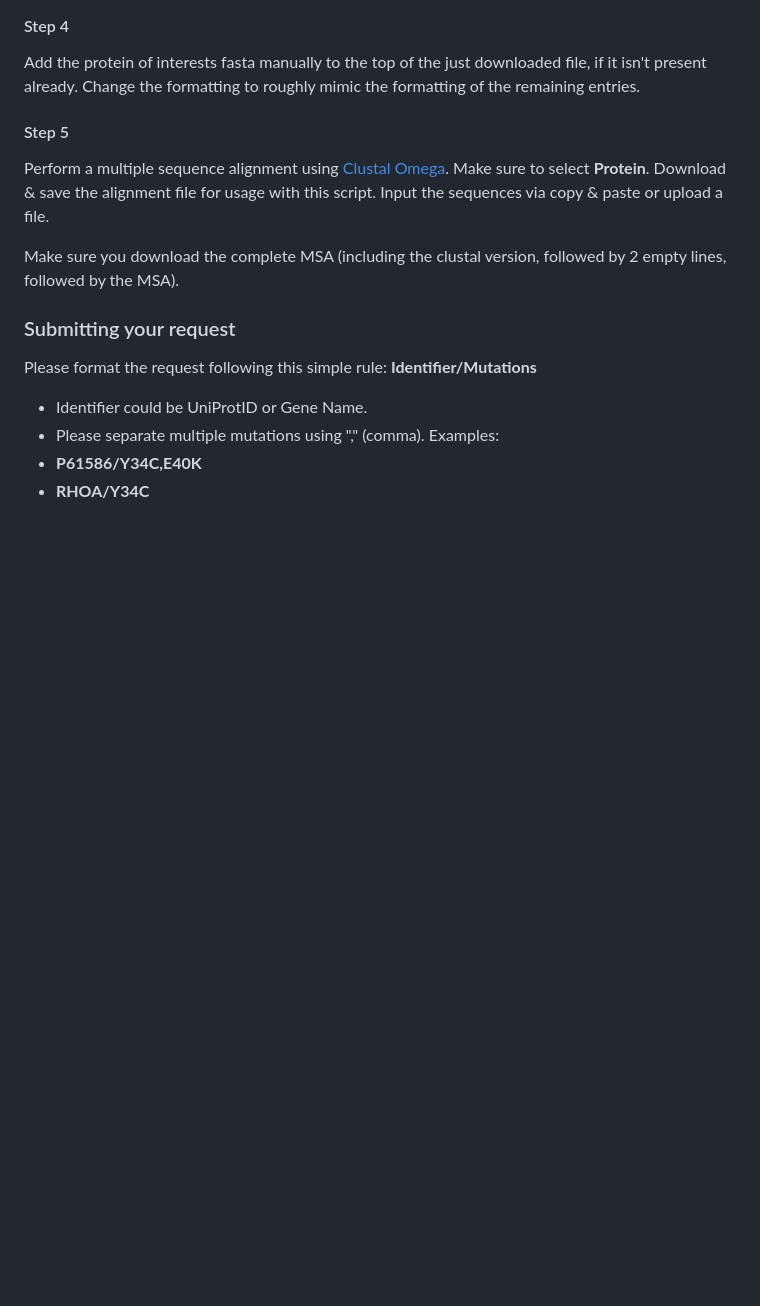
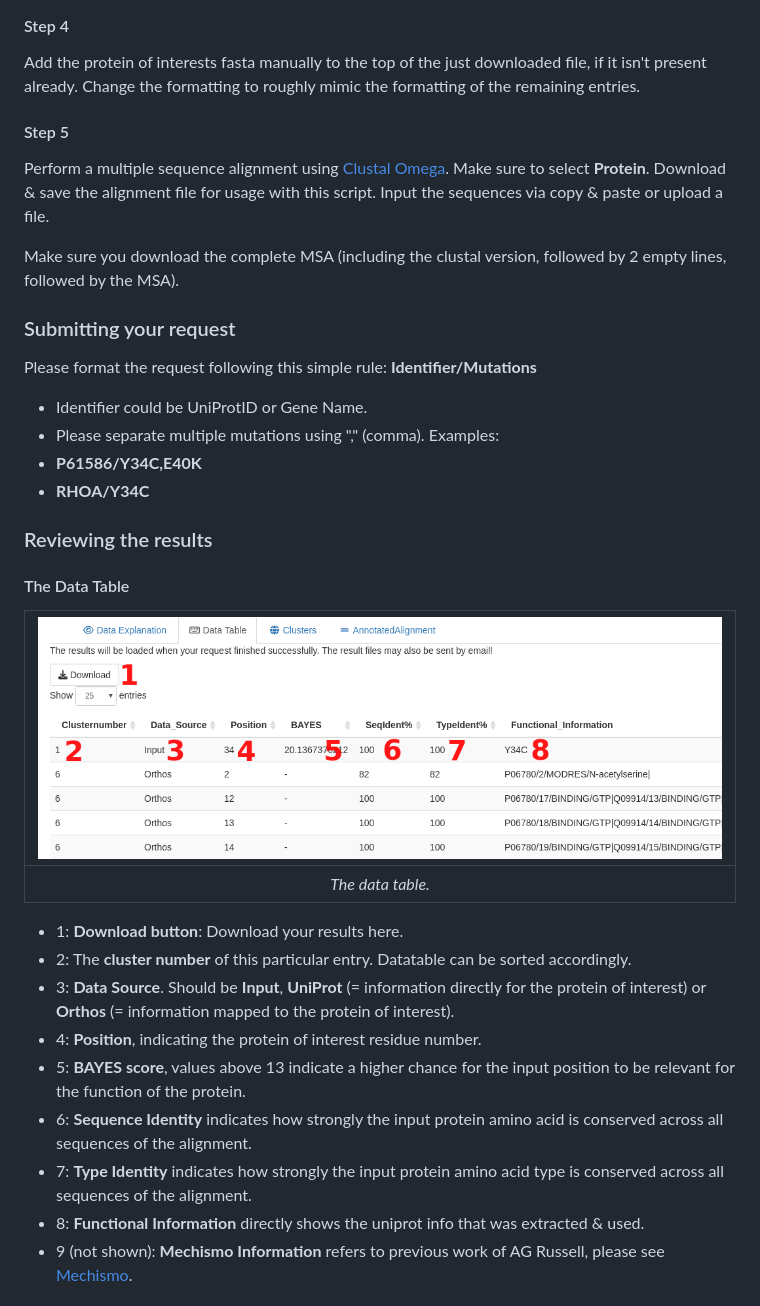
Before and after one commit to tschmenger/PROTEORIZER, a Markdown page: README.md, the part around the change printed below. Rendered like a GitHub page; blank space fills up the shorter version.

```diff
--- a/README.md
+++ b/README.md
@@ -54,3 +54,20 @@ Examples:
 - **P61586/Y34C,E40K**
 - **RHOA/Y34C**
 
+### Reviewing the results
+#### The Data Table
+
+<img src="explanation_datatable.png" alt = "Data Table Explanation" width = "800">|
+|:--:|
+| *The data table.* |
+
+- 1: **Download button**: Download your results here.
+- 2: The **cluster number** of this particular entry. Datatable can be sorted accordingly.
+- 3: **Data Source**. Should be **Input**, **UniProt** (= information directly for the protein of interest) or **Orthos** (= information mapped to the protein of interest).
+- 4: **Position**, indicating the protein of interest residue number.
+- 5: **BAYES score**, values above 13 indicate a higher chance for the input position to be relevant for the function of the protein.
+- 6: **Sequence Identity** indicates how strongly the input protein amino acid is conserved across all sequences of the alignment.
+- 7: **Type Identity** indicates how strongly the input protein amino acid type is conserved across all sequences of the alignment.
+- 8: **Functional Information** directly shows the uniprot info that was extracted & used.
+- 9 (not shown): **Mechismo Information** refers to previous work of AG Russell, please see [Mechismo](mechismo.russelllab.org).
+
```
Also changed, not shown: other parts of README.md (+29 -0 lines).
